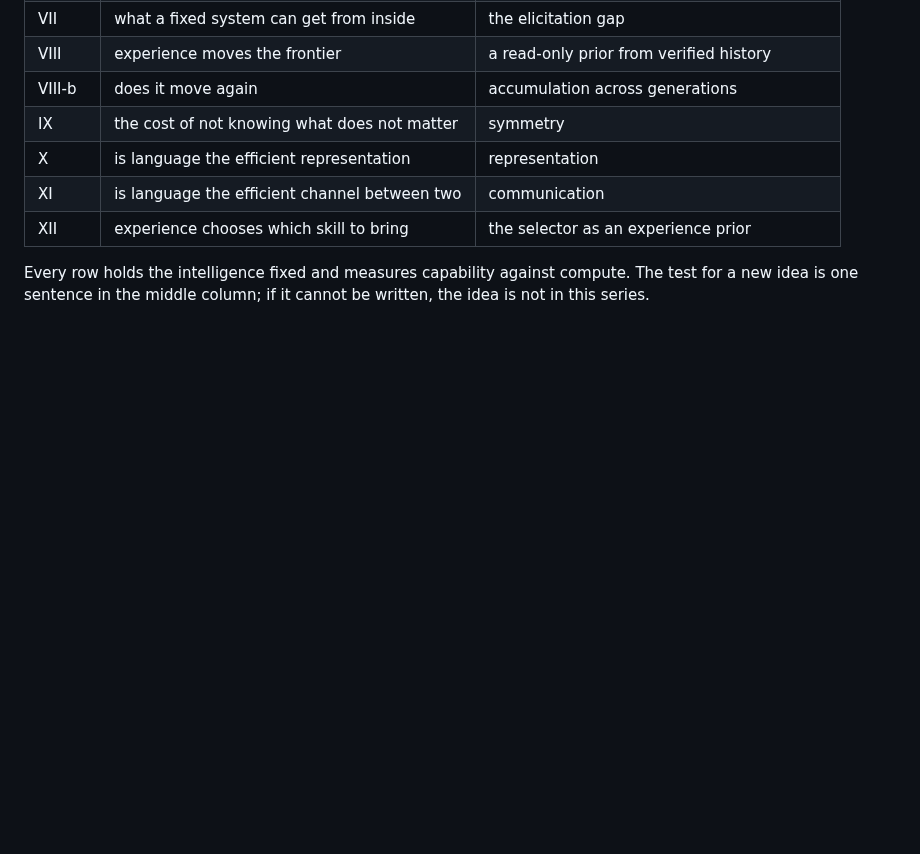
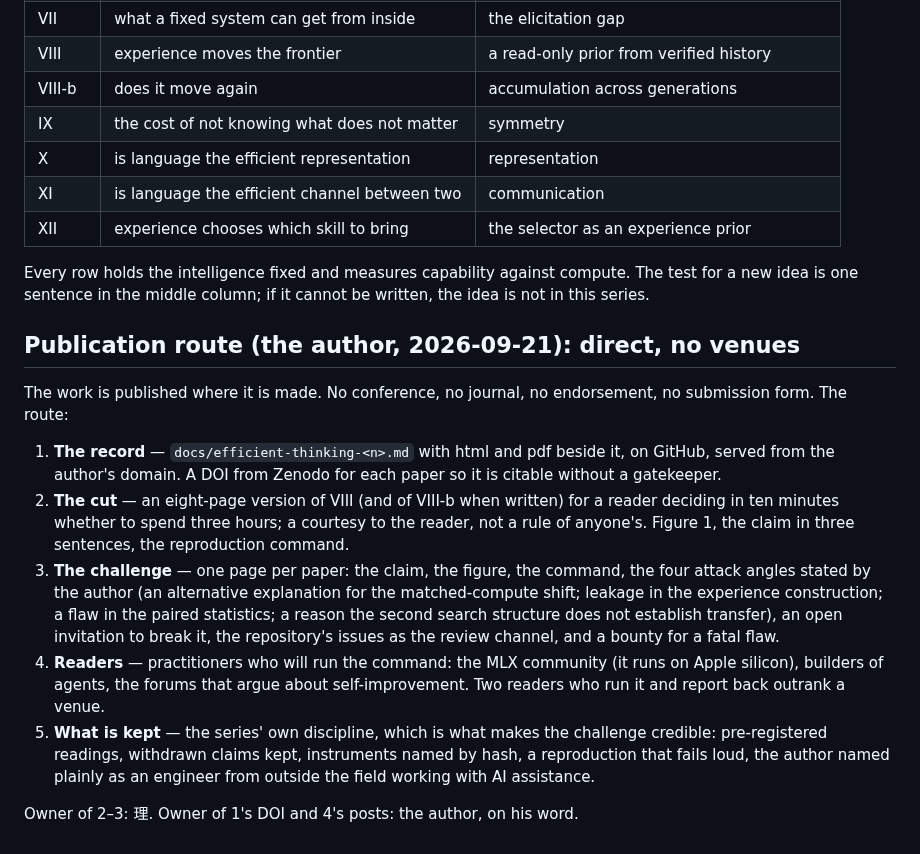
Before and after one commit to LouayAlsakka/efficient-thinking, a Markdown page: docs/series-completion-plan.md, the part around the change. Drawn GitHub-style; blank space fills up the shorter version.

Commit message:
Publication route: direct — record + cut + challenge page + bounty + practitioner readers; no venues

```diff
--- a/docs/series-completion-plan.md
+++ b/docs/series-completion-plan.md
@@ -83,3 +83,24 @@ better model, merging models — is someone else's programme and is cited, not p
 
 Every row holds the intelligence fixed and measures capability against compute. The test for a new idea is one
 sentence in the middle column; if it cannot be written, the idea is not in this series.
+
+## Publication route (the author, 2026-09-21): direct, no venues
+
+The work is published where it is made. No conference, no journal, no endorsement, no submission form. The route:
+
+1. **The record** — `docs/efficient-thinking-<n>.md` with html and pdf beside it, on GitHub, served from the author's
+   domain. A DOI from Zenodo for each paper so it is citable without a gatekeeper.
+2. **The cut** — an eight-page version of VIII (and of VIII-b when written) for a reader deciding in ten minutes whether
+   to spend three hours; a courtesy to the reader, not a rule of anyone's. Figure 1, the claim in three sentences, the
+   reproduction command.
+3. **The challenge** — one page per paper: the claim, the figure, the command, the four attack angles stated by the
+   author (an alternative explanation for the matched-compute shift; leakage in the experience construction; a flaw in
+   the paired statistics; a reason the second search structure does not establish transfer), an open invitation to break
+   it, the repository's issues as the review channel, and a bounty for a fatal flaw.
+4. **Readers** — practitioners who will run the command: the MLX community (it runs on Apple silicon), builders of agents,
+   the forums that argue about self-improvement. Two readers who run it and report back outrank a venue.
+5. **What is kept** — the series' own discipline, which is what makes the challenge credible: pre-registered readings,
+   withdrawn claims kept, instruments named by hash, a reproduction that fails loud, the author named plainly as an
+   engineer from outside the field working with AI assistance.
+
+Owner of 2–3: 理. Owner of 1's DOI and 4's posts: the author, on his word.
```
